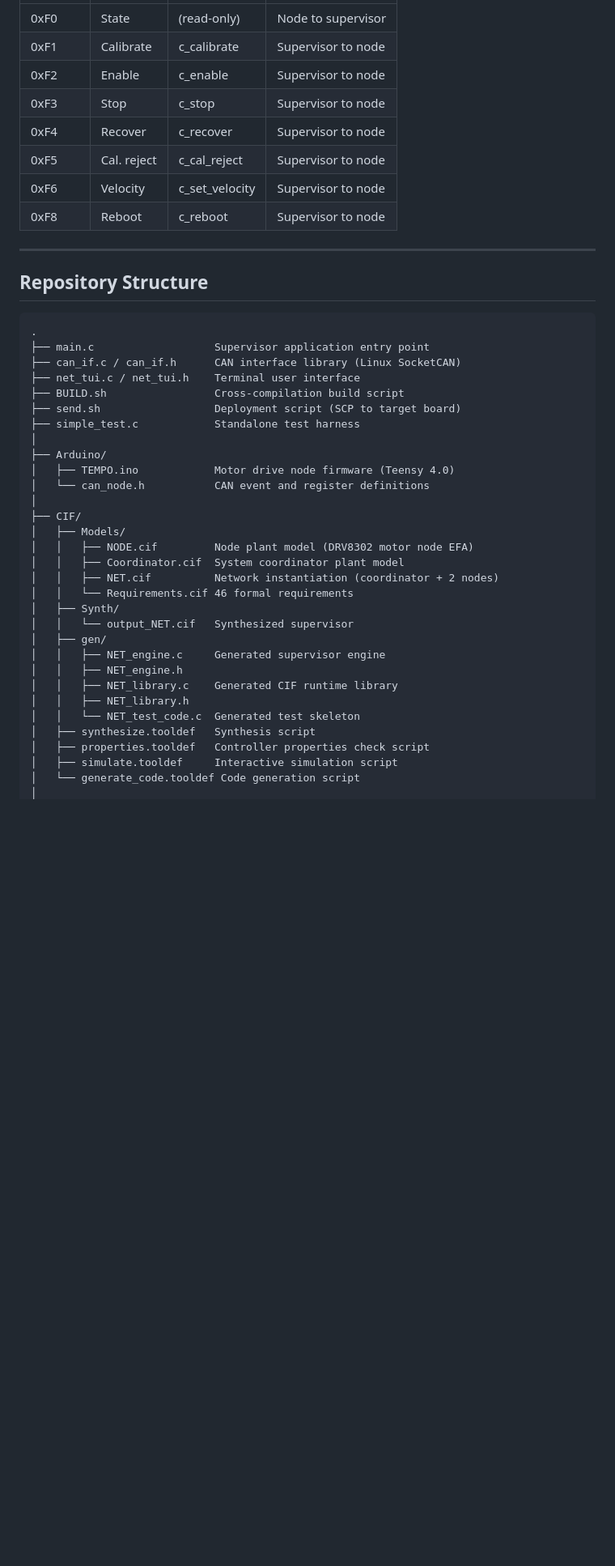
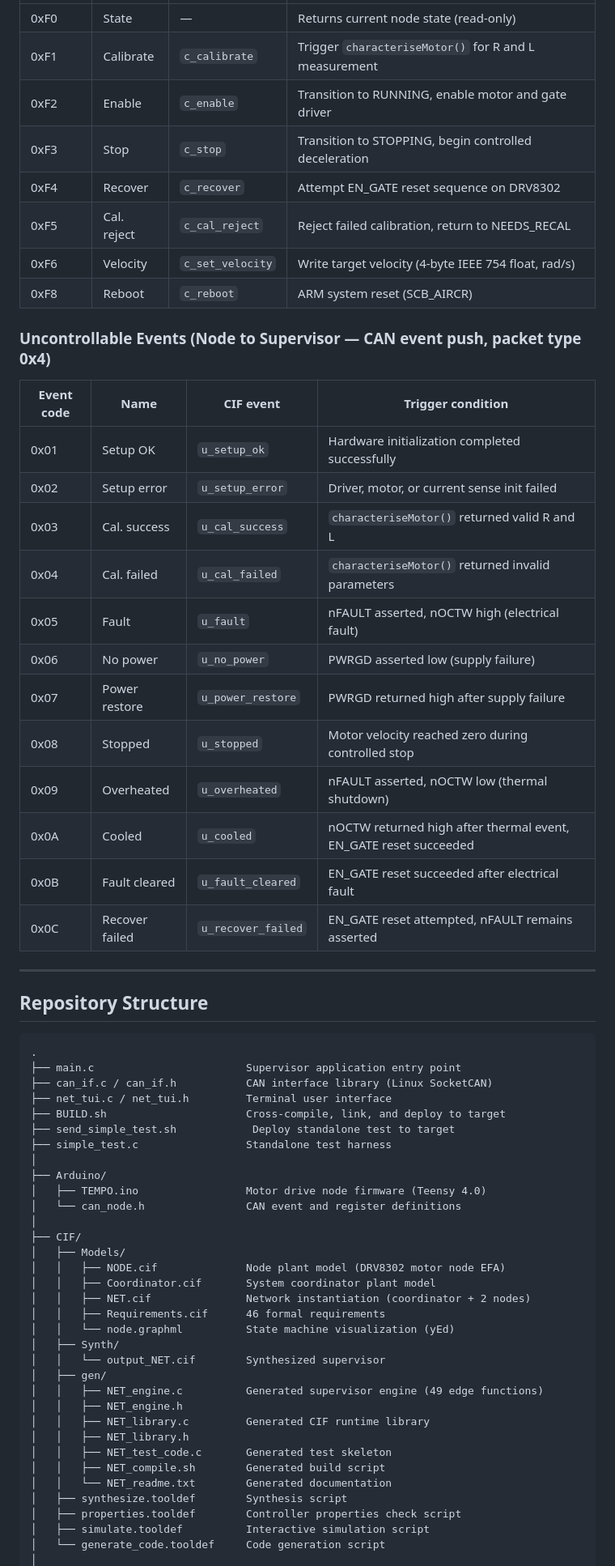
Before and after one commit to H7per10n/Thesis, a Markdown page: README.md, the part around one of its changes. Shown at 81% size. Drawn GitHub-style; blank space fills up the shorter version.

````diff
--- a/README.md
+++ b/README.md
@@ -145,12 +150,29 @@ Safety-critical transitions (fault detection to motor disable) are handled local
 |---|---|---|---|
-| 0xF0 | State | (read-only) | Node to supervisor |
-| 0xF1 | Calibrate | c_calibrate | Supervisor to node |
-| 0xF2 | Enable | c_enable | Supervisor to node |
-| 0xF3 | Stop | c_stop | Supervisor to node |
-| 0xF4 | Recover | c_recover | Supervisor to node |
-| 0xF5 | Cal. reject | c_cal_reject | Supervisor to node |
-| 0xF6 | Velocity | c_set_velocity | Supervisor to node |
-| 0xF8 | Reboot | c_reboot | Supervisor to node |
+| 0xF0 | State | — | Returns current node state (read-only) |
+| 0xF1 | Calibrate | `c_calibrate` | Trigger `characteriseMotor()` for R and L measurement |
+| 0xF2 | Enable | `c_enable` | Transition to RUNNING, enable motor and gate driver |
+| 0xF3 | Stop | `c_stop` | Transition to STOPPING, begin controlled deceleration |
+| 0xF4 | Recover | `c_recover` | Attempt EN_GATE reset sequence on DRV8302 |
+| 0xF5 | Cal. reject | `c_cal_reject` | Reject failed calibration, return to NEEDS_RECAL |
+| 0xF6 | Velocity | `c_set_velocity` | Write target velocity (4-byte IEEE 754 float, rad/s) |
+| 0xF8 | Reboot | `c_reboot` | ARM system reset (SCB_AIRCR) |
+
+### Uncontrollable Events (Node to Supervisor — CAN event push, packet type 0x4)
+
+| Event code | Name | CIF event | Trigger condition |
+|---|---|---|---|
+| 0x01 | Setup OK | `u_setup_ok` | Hardware initialization completed successfully |
+| 0x02 | Setup error | `u_setup_error` | Driver, motor, or current sense init failed |
+| 0x03 | Cal. success | `u_cal_success` | `characteriseMotor()` returned valid R and L |
+| 0x04 | Cal. failed | `u_cal_failed` | `characteriseMotor()` returned invalid parameters |
+| 0x05 | Fault | `u_fault` | nFAULT asserted, nOCTW high (electrical fault) |
+| 0x06 | No power | `u_no_power` | PWRGD asserted low (supply failure) |
+| 0x07 | Power restore | `u_power_restore` | PWRGD returned high after supply failure |
+| 0x08 | Stopped | `u_stopped` | Motor velocity reached zero during controlled stop |
+| 0x09 | Overheated | `u_overheated` | nFAULT asserted, nOCTW low (thermal shutdown) |
+| 0x0A | Cooled | `u_cooled` | nOCTW returned high after thermal event, EN_GATE reset succeeded |
+| 0x0B | Fault cleared | `u_fault_cleared` | EN_GATE reset succeeded after electrical fault |
+| 0x0C | Recover failed | `u_recover_failed` | EN_GATE reset attempted, nFAULT remains asserted |
 
 ---
 
@@ -158,33 +180,36 @@ Safety-critical transitions (fault detection to motor disable) are handled local
 
 ```
 .
-├── main.c                   Supervisor application entry point
-├── can_if.c / can_if.h      CAN interface library (Linux SocketCAN)
-├── net_tui.c / net_tui.h    Terminal user interface
-├── BUILD.sh                 Cross-compilation build script
-├── send.sh                  Deployment script (SCP to target board)
-├── simple_test.c            Standalone test harness
+├── main.c                        Supervisor application entry point
+├── can_if.c / can_if.h           CAN interface library (Linux SocketCAN)
+├── net_tui.c / net_tui.h         Terminal user interface
+├── BUILD.sh                      Cross-compile, link, and deploy to target
+├── send_simple_test.sh            Deploy standalone test to target
+├── simple_test.c                 Standalone test harness
 │
 ├── Arduino/
-│   ├── TEMPO.ino            Motor drive node firmware (Teensy 4.0)
-│   └── can_node.h           CAN event and register definitions
+│   ├── TEMPO.ino                 Motor drive node firmware (Teensy 4.0)
+│   └── can_node.h                CAN event and register definitions
 │
 ├── CIF/
 │   ├── Models/
-│   │   ├── NODE.cif         Node plant model (DRV8302 motor node EFA)
-│   │   ├── Coordinator.cif  System coordinator plant model
-│   │   ├── NET.cif          Network instantiation (coordinator + 2 nodes)
-│   │   └── Requirements.cif 46 formal requirements
+│   │   ├── NODE.cif              Node plant model (DRV8302 motor node EFA)
+│   │   ├── Coordinator.cif       System coordinator plant model
+│   │   ├── NET.cif               Network instantiation (coordinator + 2 nodes)
+│   │   ├── Requirements.cif      46 formal requirements
+│   │   └── node.graphml          State machine visualization (yEd)
 │   ├── Synth/
-│   │   └── output_NET.cif   Synthesized supervisor
+│   │   └── output_NET.cif        Synthesized supervisor
 │   ├── gen/
-│   │   ├── NET_engine.c     Generated supervisor engine
+│   │   ├── NET_engine.c          Generated supervisor engine (49 edge functions)
 │   │   ├── NET_engine.h
-│   │   ├── NET_library.c    Generated CIF runtime library
+│   │   ├── NET_library.c         Generated CIF runtime library
 │   │   ├── NET_library.h
-│   │   └── NET_test_code.c  Generated test skeleton
-│   ├── synthesize.tooldef   Synthesis script
-│   ├── properties.tooldef   Controller properties check script
-│   ├── simulate.tooldef     Interactive simulation script
-│   └── generate_code.tooldef Code generation script
+│   │   ├── NET_test_code.c       Generated test skeleton
+│   │   ├── NET_compile.sh        Generated build script
+│   │   └── NET_readme.txt        Generated documentation
+│   ├── synthesize.tooldef        Synthesis script
+│   ├── properties.tooldef        Controller properties check script
+│   ├── simulate.tooldef          Interactive simulation script
+│   └── generate_code.tooldef     Code generation script
 │
````
Also changed, not shown: other parts of README.md (+59 -46 lines).
